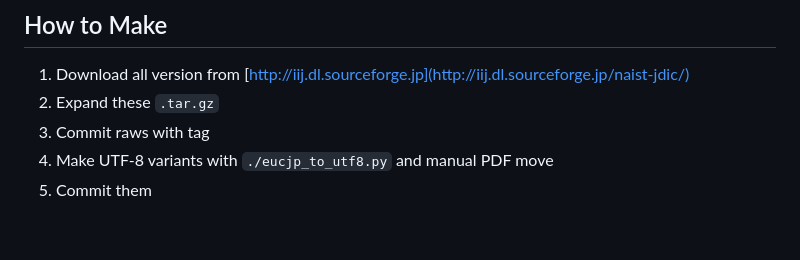
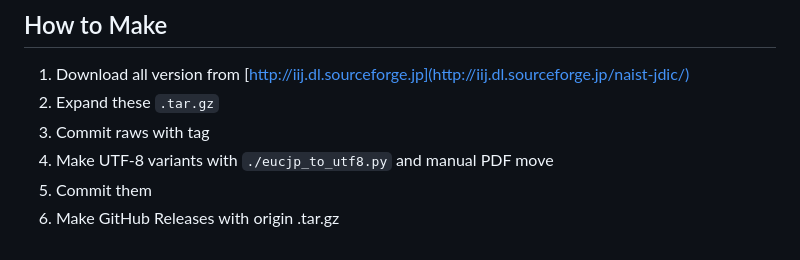
Before and after one commit to tarepan/NAIST-jdic, a Markdown page: README.md, the part around the change. Drawn GitHub-style.

Commit message:
Add how to make step6

```diff
--- a/README.md
+++ b/README.md
@@ -54,3 +54,4 @@ I'd like to express my gratitude to everyone concerned.
 3. Commit raws with tag
 4. Make UTF-8 variants with `./eucjp_to_utf8.py` and manual PDF move
 5. Commit them
+6. Make GitHub Releases with origin .tar.gz
```
